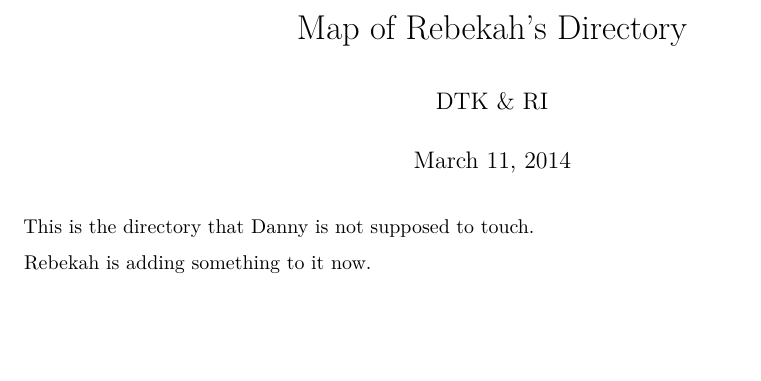
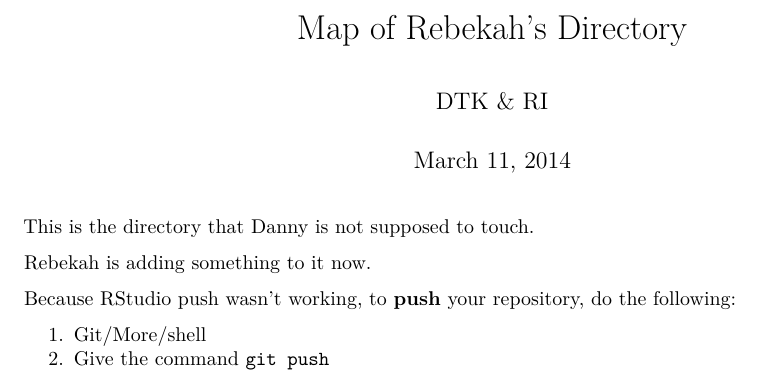
Before and after one commit to dtkaplan/MOSAIC-Working, an R Markdown document (Rebekah/index.Rmd): part of the page, cut so that both start at the same text, the shorter picture padded with empty space. Rendered offline with R 4.5, knitr and Pandoc, then LaTeX, with nearby package versions.

Commit message:
added instructions for push

```diff
--- a/Rebekah/index.Rmd
+++ b/Rebekah/index.Rmd
@@ -11,3 +11,8 @@ output:
 This is the directory that Danny is not supposed to touch.
 
 Rebekah is adding something to it now.
+
+Because RStudio push wasn't working, to **push** your repository, do the following:
+
+1. Git/More/shell
+2. Give the command `git push`
```
